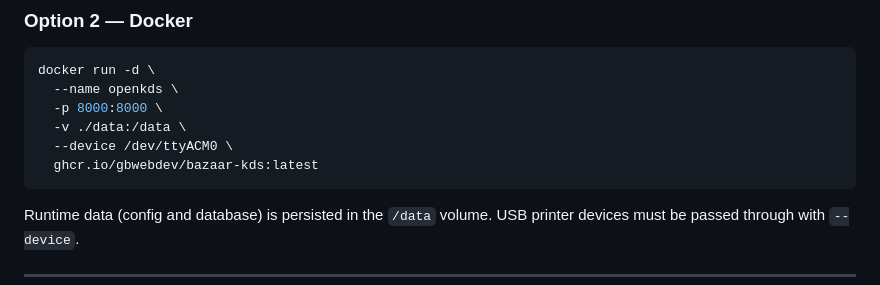
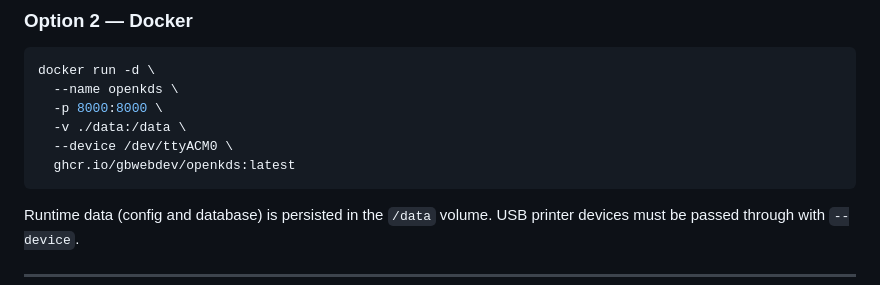
Before and after one commit to gbwebdev/openkds, a Markdown page: README.md, the part around the change. GitHub-like rendering.

Commit message:
docs: update Docker image reference to ghcr.io/gbwebdev/openkds
Co-Authored-By: Claude Sonnet 4.6 <noreply@anthropic.com>

````diff
--- a/README.md
+++ b/README.md
@@ -80,7 +80,7 @@ docker run -d \
   -p 8000:8000 \
   -v ./data:/data \
   --device /dev/ttyACM0 \
-  ghcr.io/gbwebdev/bazaar-kds:latest
+  ghcr.io/gbwebdev/openkds:latest
 ```
 
 Runtime data (config and database) is persisted in the `/data` volume.
````
